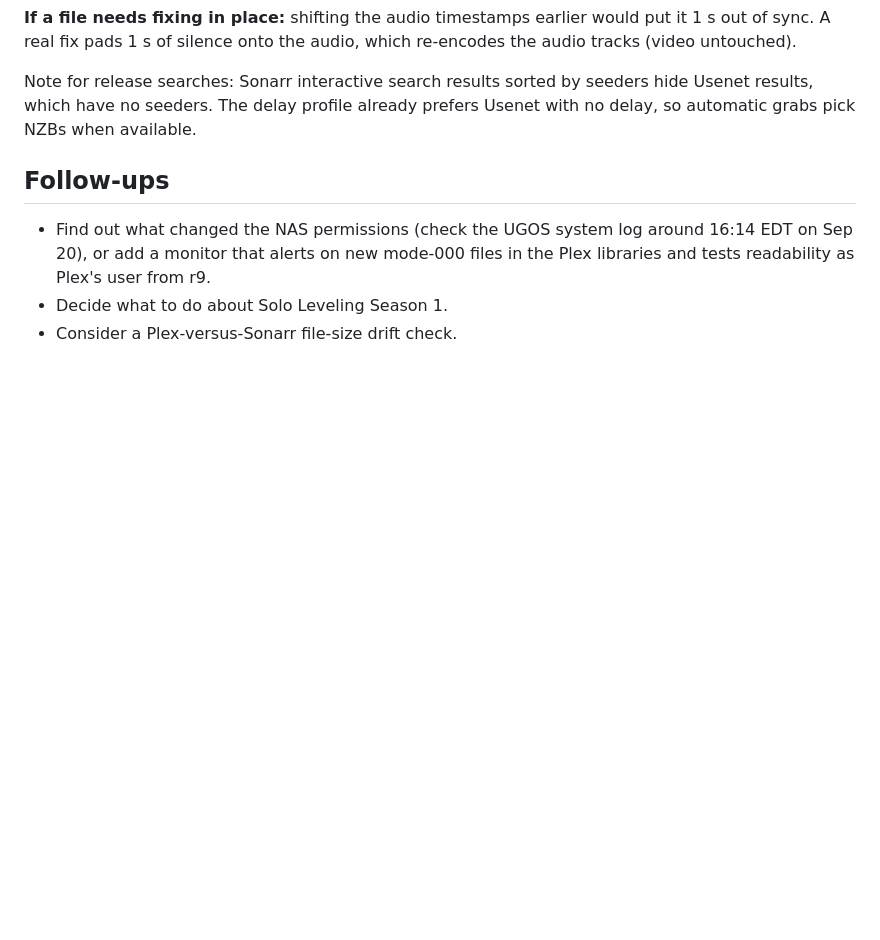
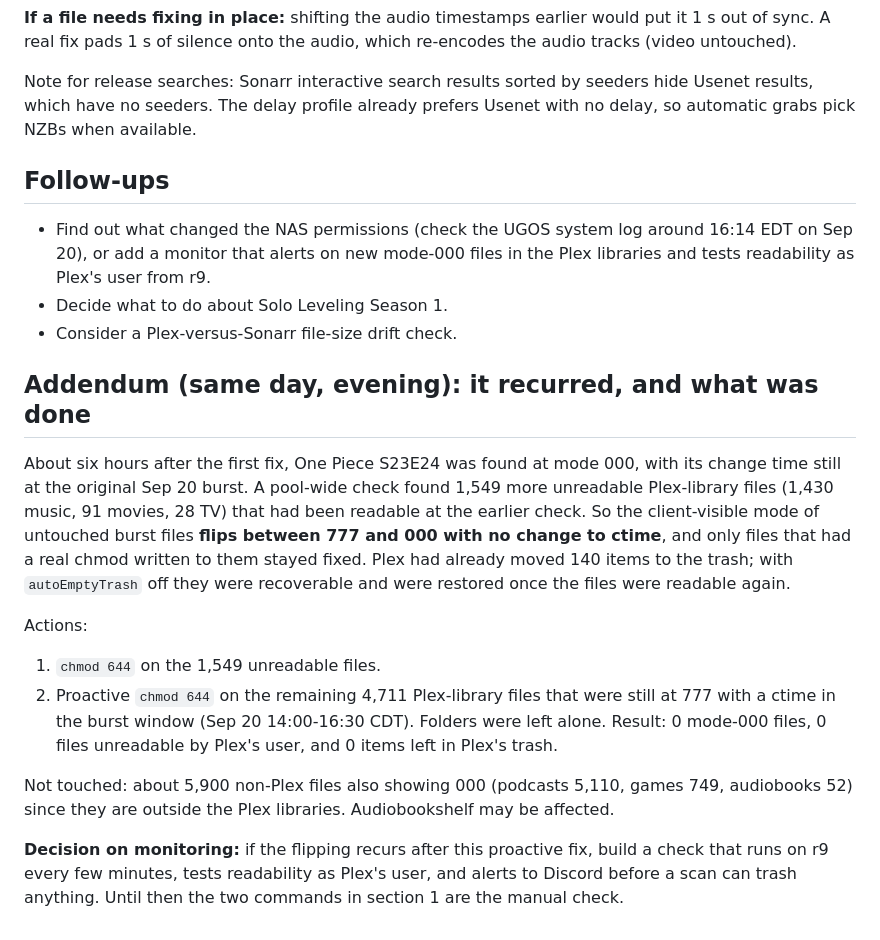
Before and after one commit to alleyneja/mediahub-configs, a Markdown page: docs/plex-r9-missing-content-incident.md, the part around the change. Drawn GitHub-style; blank space fills up the shorter version.

Commit message:
docs: Plex r9 incident addendum: mode flipping recurred, proactive chmod, monitor-if-recurs decision
Co-Authored-By: Claude Sonnet 5 <noreply@anthropic.com>

```diff
--- a/docs/plex-r9-missing-content-incident.md
+++ b/docs/plex-r9-missing-content-incident.md
@@ -115,3 +115,30 @@ Usenet with no delay, so automatic grabs pick NZBs when available.
   Plex libraries and tests readability as Plex's user from r9.
 - Decide what to do about Solo Leveling Season 1.
 - Consider a Plex-versus-Sonarr file-size drift check.
+
+## Addendum (same day, evening): it recurred, and what was done
+
+About six hours after the first fix, One Piece S23E24 was found at mode 000, with
+its change time still at the original Sep 20 burst. A pool-wide check found 1,549
+more unreadable Plex-library files (1,430 music, 91 movies, 28 TV) that had been
+readable at the earlier check. So the client-visible mode of untouched burst files
+**flips between 777 and 000 with no change to ctime**, and only files that had a
+real chmod written to them stayed fixed. Plex had already moved 140 items to the
+trash; with `autoEmptyTrash` off they were recoverable and were restored once the
+files were readable again.
+
+Actions:
+1. `chmod 644` on the 1,549 unreadable files.
+2. Proactive `chmod 644` on the remaining 4,711 Plex-library files that were still
+   at 777 with a ctime in the burst window (Sep 20 14:00-16:30 CDT). Folders were
+   left alone. Result: 0 mode-000 files, 0 files unreadable by Plex's user, and 0
+   items left in Plex's trash.
+
+Not touched: about 5,900 non-Plex files also showing 000 (podcasts 5,110, games
+749, audiobooks 52) since they are outside the Plex libraries. Audiobookshelf may
+be affected.
+
+**Decision on monitoring:** if the flipping recurs after this proactive fix, build
+a check that runs on r9 every few minutes, tests readability as Plex's user, and
+alerts to Discord before a scan can trash anything. Until then the two commands in
+section 1 are the manual check.
```
